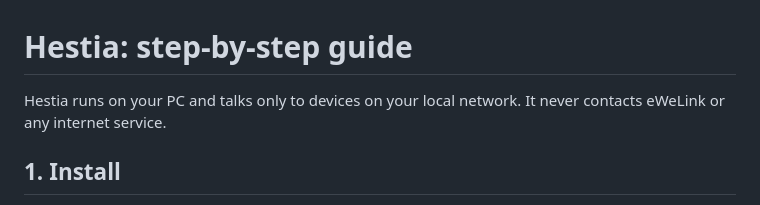
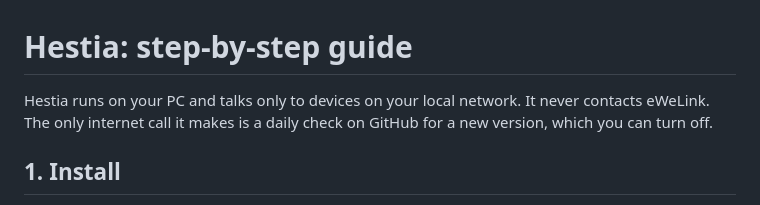
Before and after one commit to djshiye/hestia-command, a Markdown page: docs/HOW-TO.md, the part around the change. Drawn GitHub-style.

Commit message:
Mention the daily update check in the guide intro

```diff
--- a/docs/HOW-TO.md
+++ b/docs/HOW-TO.md
@@ -1,6 +1,6 @@
 # Hestia: step-by-step guide
 
-Hestia runs on your PC and talks only to devices on your local network. It never contacts eWeLink or any internet service.
+Hestia runs on your PC and talks only to devices on your local network. It never contacts eWeLink. The only internet call it makes is a daily check on GitHub for a new version, which you can turn off.
 
 ## 1. Install
 
```
